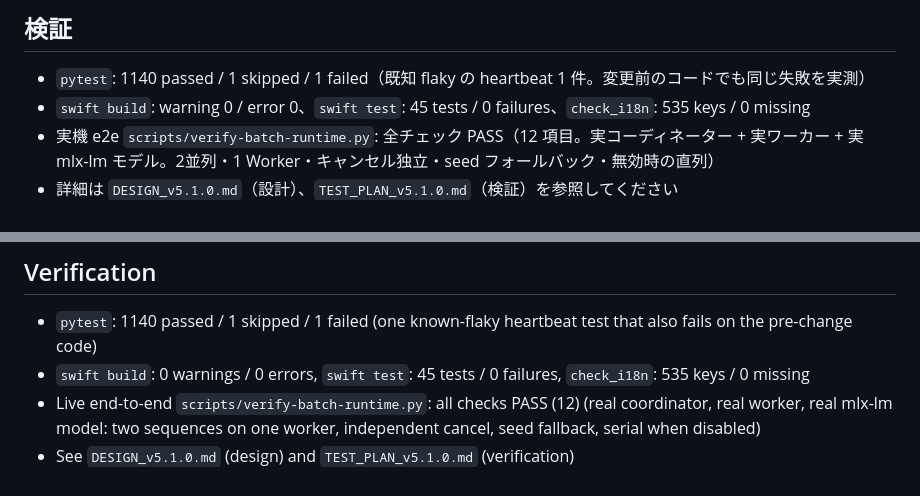
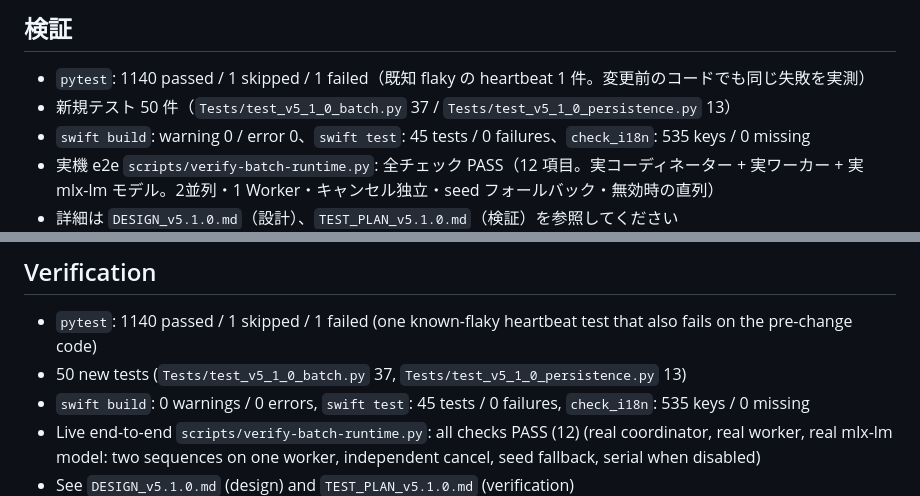
Before and after one commit to oriyu90/mlx-bar, a Markdown page: RELEASE_NOTES_v5.1.0.md, 2 parts joined by grey strips. Drawn GitHub-style.

Commit message:
docs: v5.1.0 release notes test counts

```diff
--- a/RELEASE_NOTES_v5.1.0.md
+++ b/RELEASE_NOTES_v5.1.0.md
@@ -74,6 +74,7 @@ API要求のたびにレプリカが増えていく問題を修正しました
 ## 検証
 
 - `pytest`: 1140 passed / 1 skipped / 1 failed（既知 flaky の heartbeat 1 件。変更前のコードでも同じ失敗を実測）
+- 新規テスト 50 件（`Tests/test_v5_1_0_batch.py` 37 / `Tests/test_v5_1_0_persistence.py` 13）
 - `swift build`: warning 0 / error 0、`swift test`: 45 tests / 0 failures、`check_i18n`: 535 keys / 0 missing
 - 実機 e2e `scripts/verify-batch-runtime.py`: 全チェック PASS（12 項目。実コーディネーター + 実ワーカー +
   実 mlx-lm モデル。2並列・1 Worker・キャンセル独立・seed フォールバック・無効時の直列）
@@ -158,6 +159,7 @@ with replicas growing in the background on every API request.
 ## Verification
 
 - `pytest`: 1140 passed / 1 skipped / 1 failed (one known-flaky heartbeat test that also fails on the pre-change code)
+- 50 new tests (`Tests/test_v5_1_0_batch.py` 37, `Tests/test_v5_1_0_persistence.py` 13)
 - `swift build`: 0 warnings / 0 errors, `swift test`: 45 tests / 0 failures, `check_i18n`: 535 keys / 0 missing
 - Live end-to-end `scripts/verify-batch-runtime.py`: all checks PASS (12) (real coordinator, real worker,
   real mlx-lm model: two sequences on one worker, independent cancel, seed fallback, serial when disabled)
```
